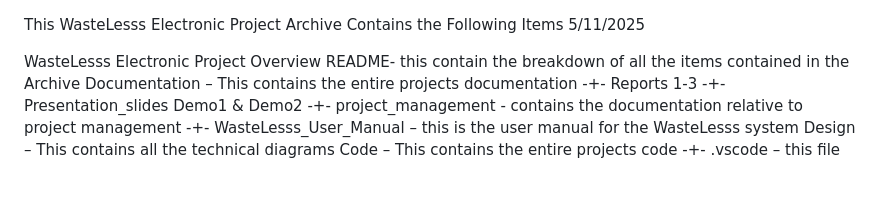
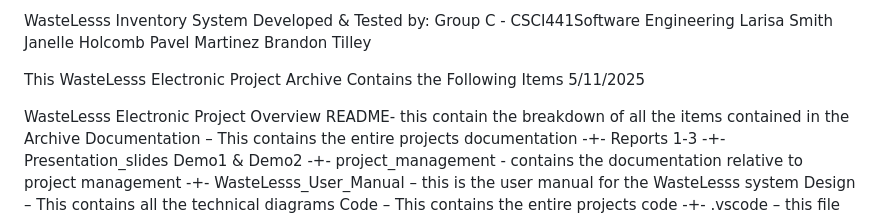
Before and after one commit to Larisa24fhsu/GroupC_CSCI441_SoftwareEngineeringProject, a Markdown page: README.md, the part around the change. GitHub-like rendering; blank space fills up the shorter version.

```diff
--- a/README.md
+++ b/README.md
@@ -1,3 +1,12 @@
+WasteLesss Inventory System
+  Developed & Tested by:
+      Group C - CSCI441Software Engineering
+      Larisa Smith
+      Janelle Holcomb
+      Pavel Martinez
+      Brandon Tilley
+
+
 This WasteLesss Electronic Project Archive Contains the Following Items
 5/11/2025
 
```
